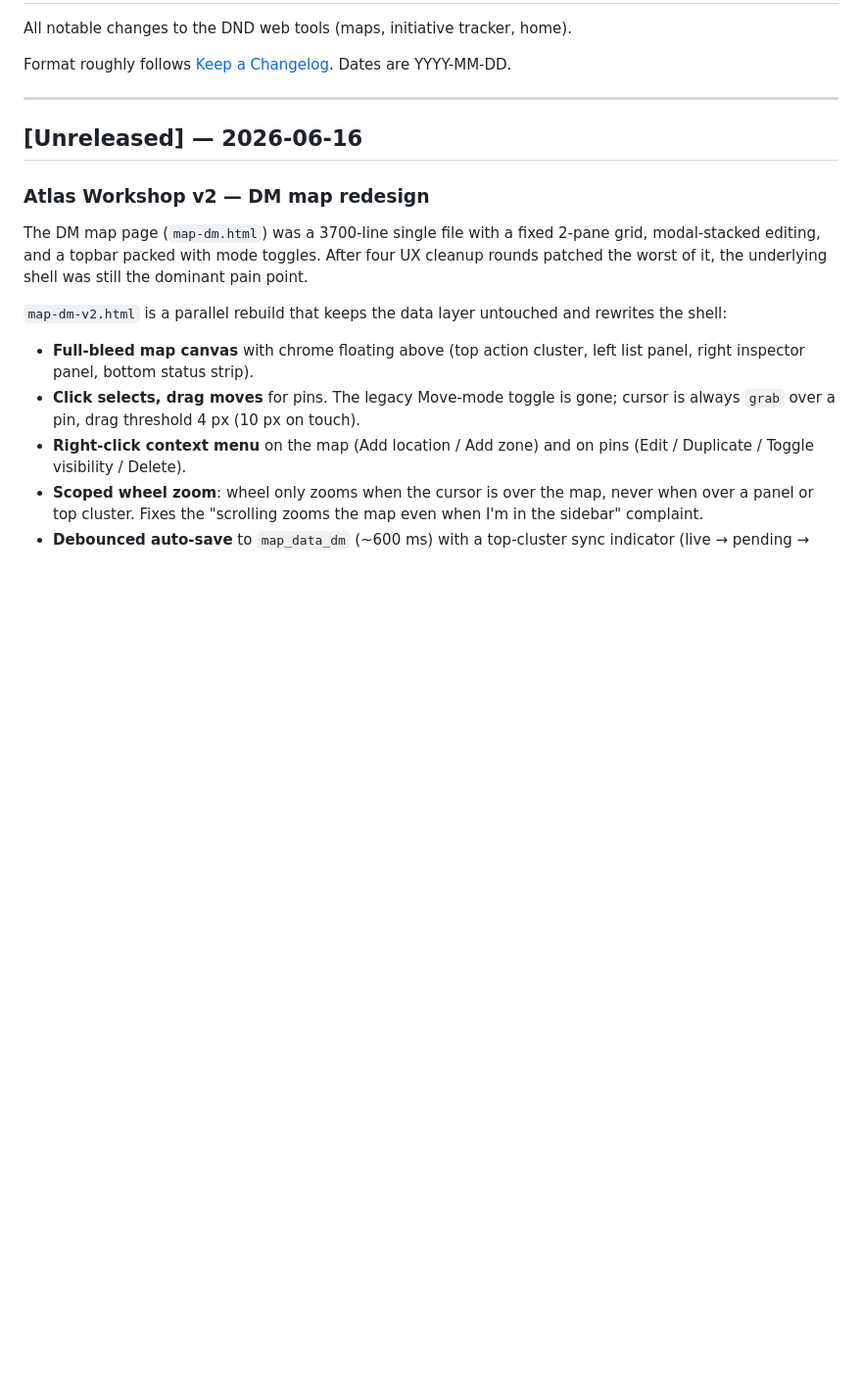
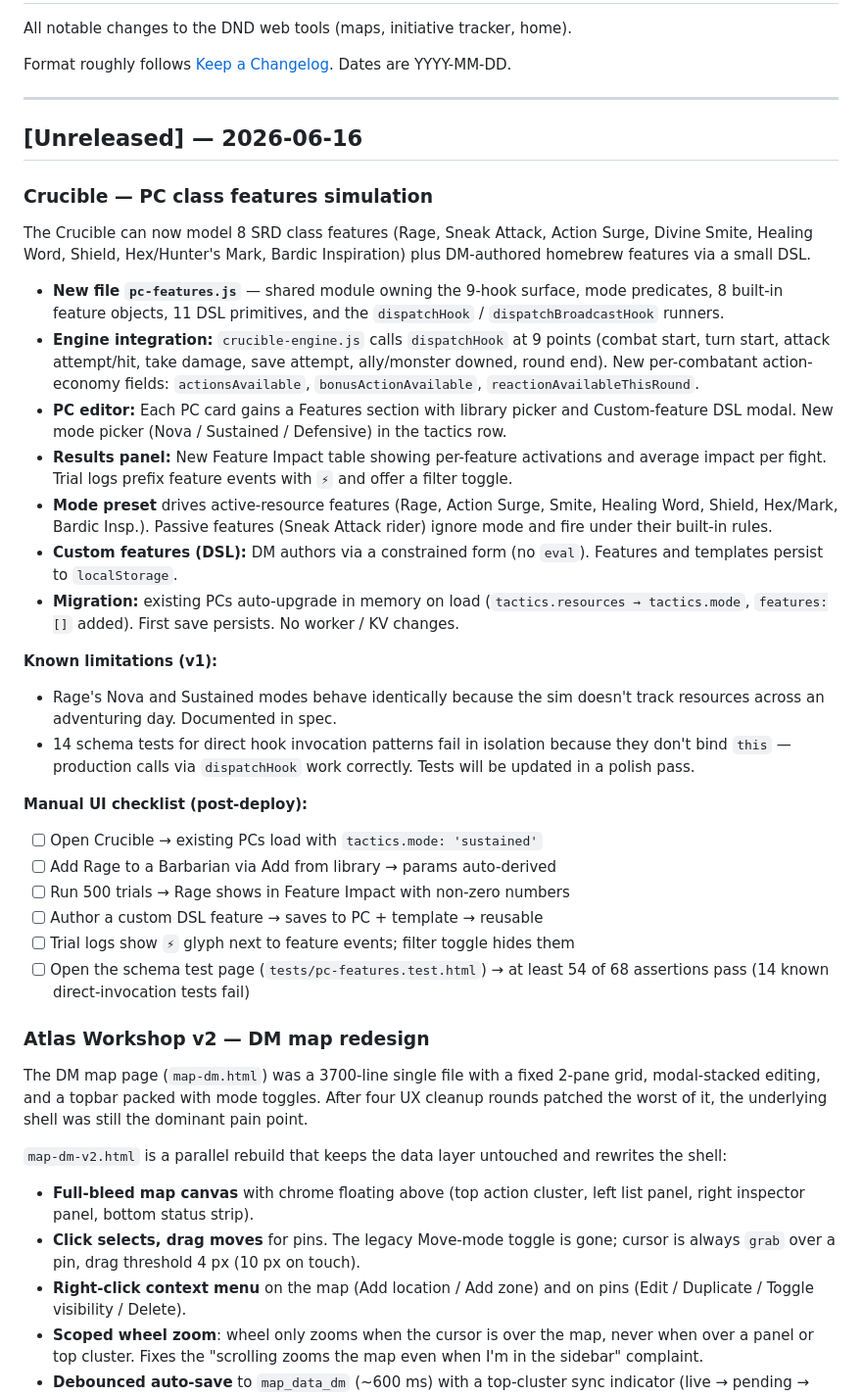
Before and after one commit to Gifftd/the-spire, a Markdown page: CHANGELOG.md, the part around the change. Shown at 98% size. Drawn GitHub-style; blank space fills up the shorter version.

Commit message:
CHANGELOG: PC class features simulation in the Crucible

```diff
--- a/CHANGELOG.md
+++ b/CHANGELOG.md
@@ -8,6 +8,51 @@ Dates are YYYY-MM-DD.
 ---
 
 ## [Unreleased] — 2026-06-16
+
+### Crucible — PC class features simulation
+
+The Crucible can now model 8 SRD class features (Rage, Sneak Attack, Action
+Surge, Divine Smite, Healing Word, Shield, Hex/Hunter's Mark, Bardic
+Inspiration) plus DM-authored homebrew features via a small DSL.
+
+- **New file `pc-features.js`** — shared module owning the 9-hook surface,
+  mode predicates, 8 built-in feature objects, 11 DSL primitives, and the
+  `dispatchHook` / `dispatchBroadcastHook` runners.
+- **Engine integration:** `crucible-engine.js` calls `dispatchHook` at 9
+  points (combat start, turn start, attack attempt/hit, take damage, save
+  attempt, ally/monster downed, round end). New per-combatant action-economy
+  fields: `actionsAvailable`, `bonusActionAvailable`,
+  `reactionAvailableThisRound`.
+- **PC editor:** Each PC card gains a Features section with library picker
+  and Custom-feature DSL modal. New mode picker (Nova / Sustained /
+  Defensive) in the tactics row.
+- **Results panel:** New Feature Impact table showing per-feature
+  activations and average impact per fight. Trial logs prefix feature events
+  with `⚡` and offer a filter toggle.
+- **Mode preset** drives active-resource features (Rage, Action Surge,
+  Smite, Healing Word, Shield, Hex/Mark, Bardic Insp.). Passive features
+  (Sneak Attack rider) ignore mode and fire under their built-in rules.
+- **Custom features (DSL):** DM authors via a constrained form (no `eval`).
+  Features and templates persist to `localStorage`.
+- **Migration:** existing PCs auto-upgrade in memory on load
+  (`tactics.resources → tactics.mode`, `features:[]` added). First save
+  persists. No worker / KV changes.
+
+**Known limitations (v1):**
+- Rage's Nova and Sustained modes behave identically because the sim
+  doesn't track resources across an adventuring day. Documented in spec.
+- 14 schema tests for direct hook invocation patterns fail in isolation
+  because they don't bind `this` — production calls via `dispatchHook` work
+  correctly. Tests will be updated in a polish pass.
+
+**Manual UI checklist (post-deploy):**
+
+- [ ] Open Crucible → existing PCs load with `tactics.mode: 'sustained'`
+- [ ] Add Rage to a Barbarian via Add from library → params auto-derived
+- [ ] Run 500 trials → Rage shows in Feature Impact with non-zero numbers
+- [ ] Author a custom DSL feature → saves to PC + template → reusable
+- [ ] Trial logs show `⚡` glyph next to feature events; filter toggle hides them
+- [ ] Open the schema test page (`tests/pc-features.test.html`) → at least 54 of 68 assertions pass (14 known direct-invocation tests fail)
 
 ### Atlas Workshop v2 — DM map redesign
 
```
